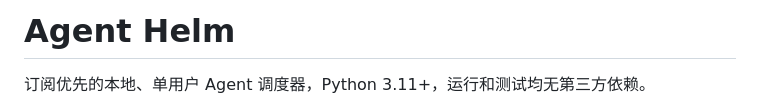
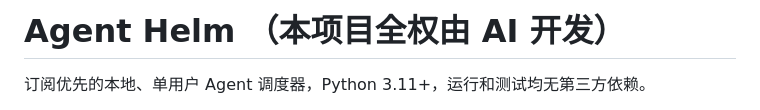
Before and after one commit to yiwili/agent-helm, a Markdown page: README.md, the part around the change. Rendered like a GitHub page.

```diff
--- a/README.md
+++ b/README.md
@@ -1,4 +1,4 @@
-# Agent Helm
+# Agent Helm （本项目全权由 AI 开发）
 
 订阅优先的本地、单用户 Agent 调度器，Python 3.11+，运行和测试均无第三方依赖。
 
```
